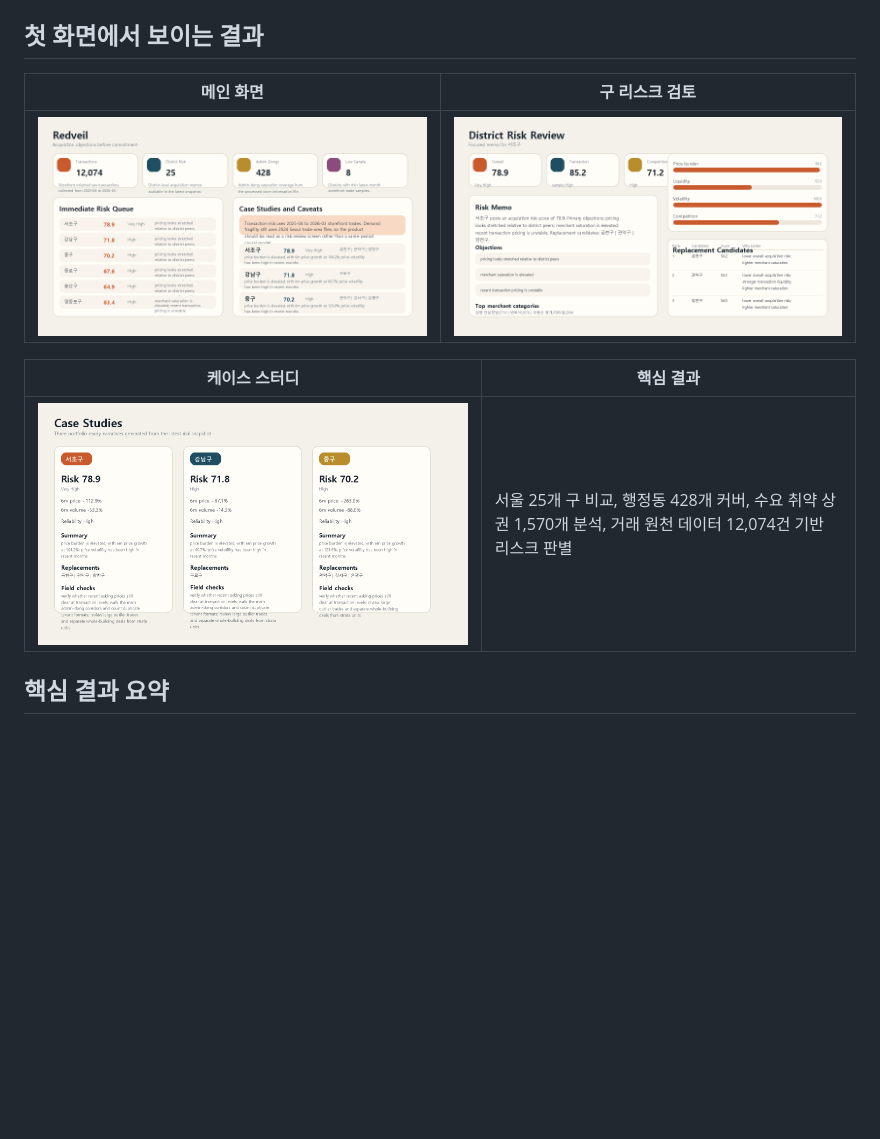
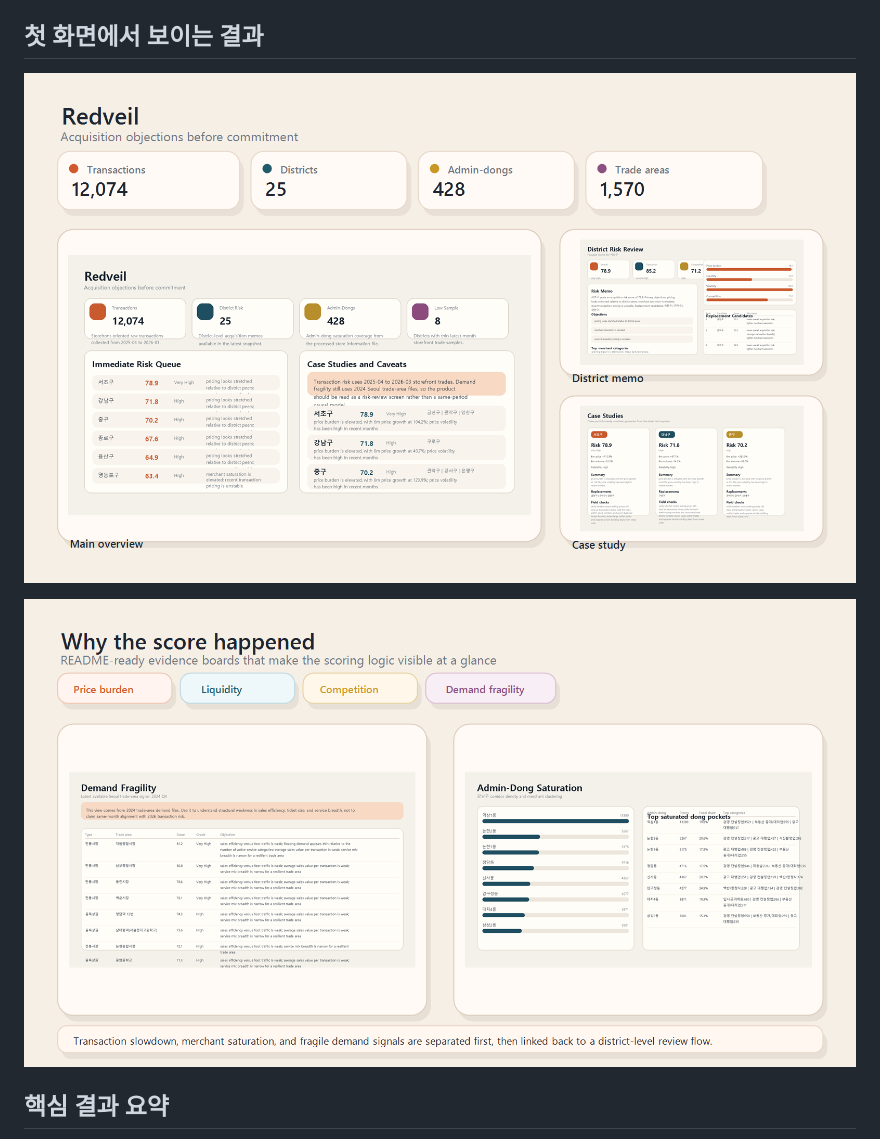
Before and after one commit to dffxonnb-cyber/Seoul-Storefront-Redveil, a Markdown page: README.md, the part around one of its changes. GitHub-like rendering; pictures changed too: dashboard/README_EVIDENCE.png (added), dashboard/README_HERO.png (added); blank space fills up the shorter version.

Commit message:
Refresh README visual assets

```diff
--- a/README.md
+++ b/README.md
@@ -8,13 +8,9 @@
 
 ## 첫 화면에서 보이는 결과
 
-| 메인 화면 | 구 리스크 검토 |
-|------|------|
-| ![Redveil 메인 화면](./dashboard/01_overview.png) | ![Redveil 구 리스크 검토 화면](./dashboard/02_district_risk_review.png) |
+![Redveil 대표 화면](./dashboard/README_HERO.png)
 
-| 케이스 스터디 | 핵심 결과 |
-|------|------|
-| ![Redveil 케이스 스터디 화면](./dashboard/03_case_study.png) | 서울 25개 구 비교, 행정동 428개 커버, 수요 취약 상권 1,570개 분석, 거래 원천 데이터 12,074건 기반 리스크 판별 |
+![Redveil 근거 시각화](./dashboard/README_EVIDENCE.png)
 
 ## 핵심 결과 요약
 
```
Also changed, not shown: other parts of README.md (+4 -18 lines), 1 other file.
